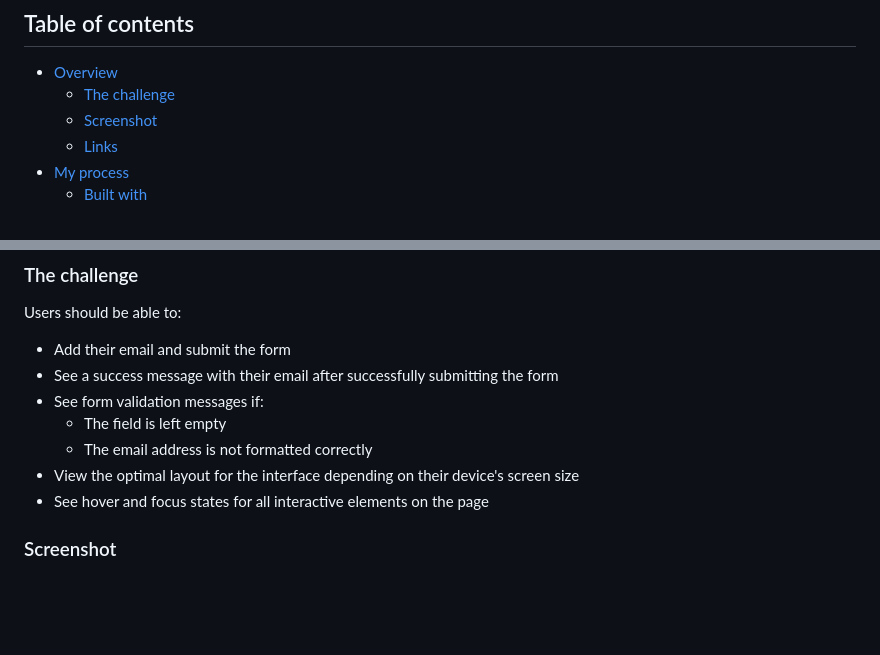
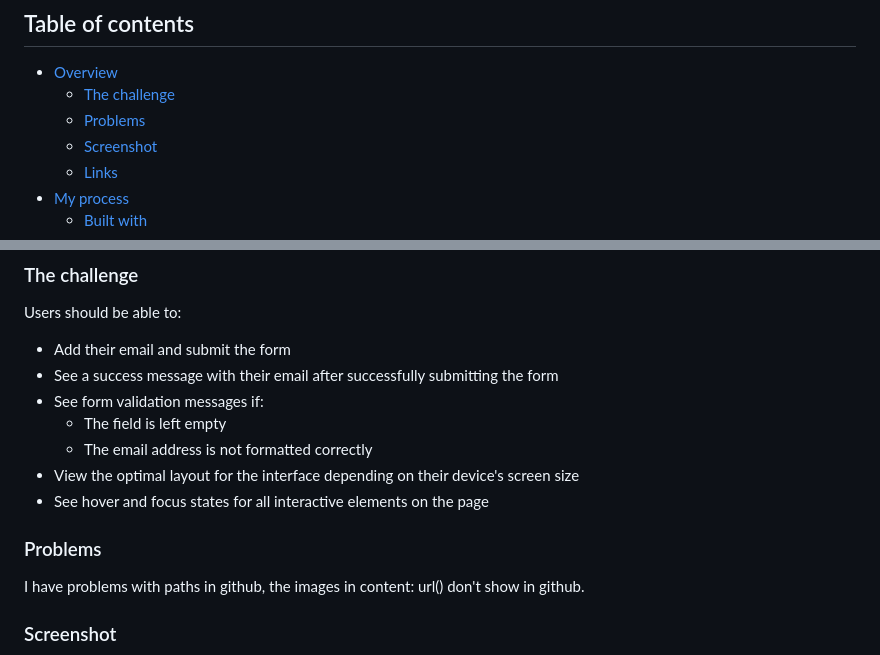
Before and after one commit to tortiman/newsletter_signUp_form, a Markdown page: README.md, 2 parts joined by grey strips. GitHub-like rendering; blank space fills up the shorter version.

```diff
--- a/README.md
+++ b/README.md
@@ -6,6 +6,7 @@ This is a solution to the [Newsletter sign-up form with success message challeng
 
 - [Overview](#overview)
   - [The challenge](#the-challenge)
+  - [Problems](#Problems)
   - [Screenshot](#screenshot)
   - [Links](#links)
 - [My process](#my-process)
@@ -26,6 +27,10 @@ Users should be able to:
   - The email address is not formatted correctly
 - View the optimal layout for the interface depending on their device's screen size
 - See hover and focus states for all interactive elements on the page
+
+### Problems
+
+I have problems with paths in github, the images in content: url() don't show in github.
 
 ### Screenshot
 
```
